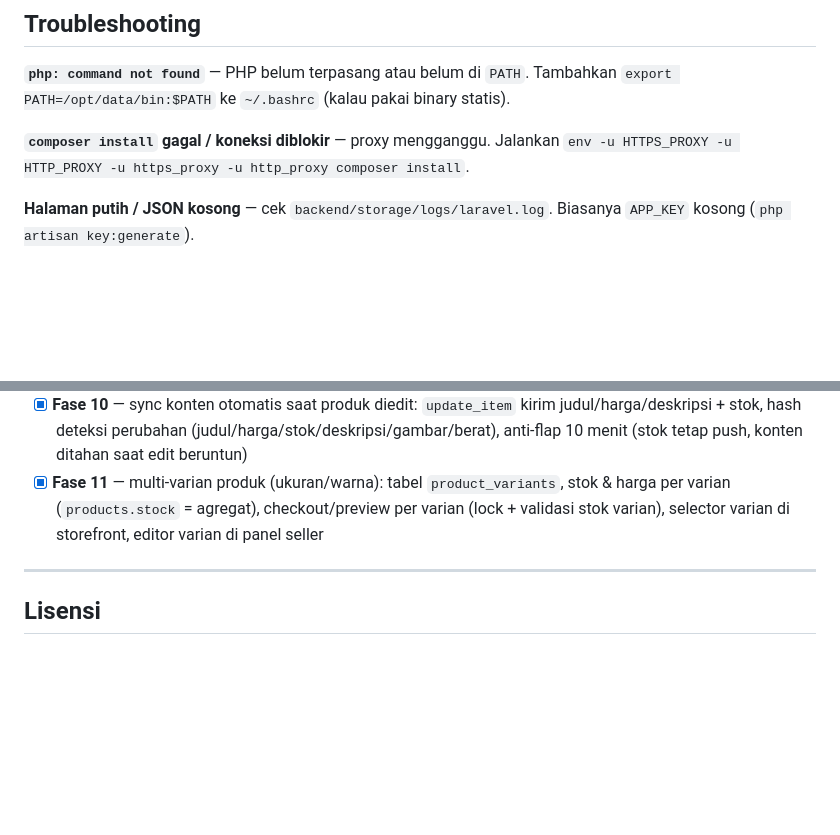
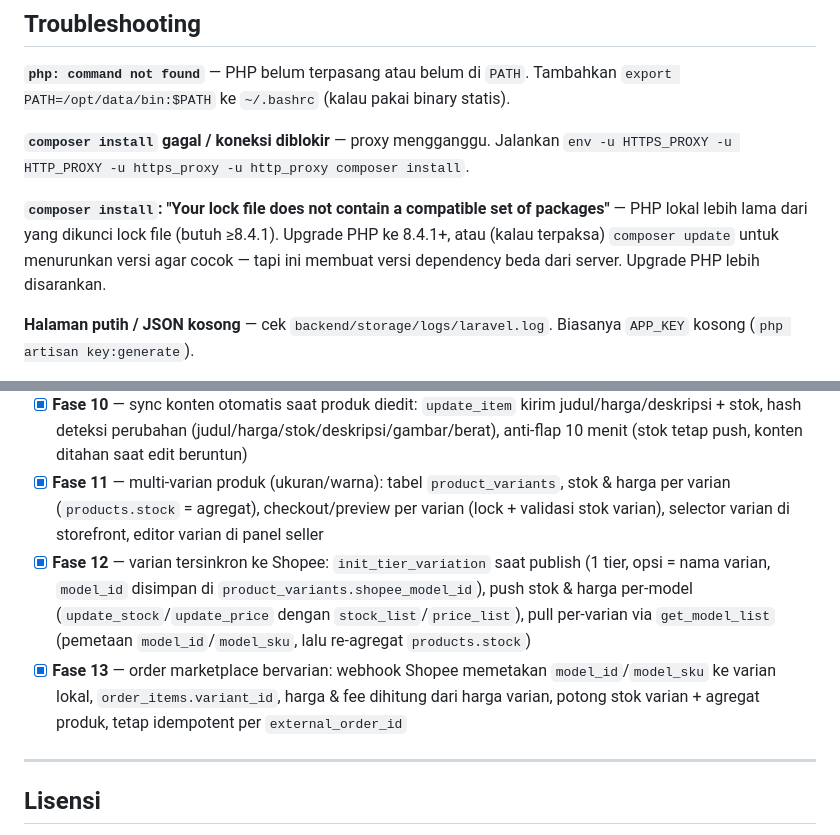
Before and after one commit to project-wq/satuinaja, a Markdown page: README.md, 2 parts joined by grey strips. Rendered like a GitHub page; blank space fills up the shorter version.

```diff
--- a/README.md
+++ b/README.md
@@ -529,6 +529,8 @@ crontab -e
 
 **`composer install` gagal / koneksi diblokir** — proxy mengganggu. Jalankan `env -u HTTPS_PROXY -u HTTP_PROXY -u https_proxy -u http_proxy composer install`.
 
+**`composer install`: "Your lock file does not contain a compatible set of packages"** — PHP lokal lebih lama dari yang dikunci lock file (butuh ≥8.4.1). Upgrade PHP ke 8.4.1+, atau (kalau terpaksa) `composer update` untuk menurunkan versi agar cocok — tapi ini membuat versi dependency beda dari server. Upgrade PHP lebih disarankan.
+
 **Halaman putih / JSON kosong** — cek `backend/storage/logs/laravel.log`. Biasanya `APP_KEY` kosong (`php artisan key:generate`).
 
 **`419 Page Expired` atau tidak bisa login** — domain frontend belum terdaftar. Pastikan `SANCTUM_STATEFUL_DOMAINS` memuat domain frontend **dengan port** (mis. `localhost:5173`), dan `FRONTEND_URLS` memuat origin lengkapnya.
@@ -581,6 +583,8 @@ crontab -e
 - [x] **Fase 9** — fix sync stok: `item_id` update_item sekarang dari `PublishLog.external_id` (bukan `product_hashes` yang isinya md5), cast `product_hashes` array + fillable
 - [x] **Fase 10** — sync konten otomatis saat produk diedit: `update_item` kirim judul/harga/deskripsi + stok, hash deteksi perubahan (judul/harga/stok/deskripsi/gambar/berat), anti-flap 10 menit (stok tetap push, konten ditahan saat edit beruntun)
 - [x] **Fase 11** — multi-varian produk (ukuran/warna): tabel `product_variants`, stok & harga per varian (`products.stock` = agregat), checkout/preview per varian (lock + validasi stok varian), selector varian di storefront, editor varian di panel seller
+- [x] **Fase 12** — varian tersinkron ke Shopee: `init_tier_variation` saat publish (1 tier, opsi = nama varian, `model_id` disimpan di `product_variants.shopee_model_id`), push stok & harga per-model (`update_stock`/`update_price` dengan `stock_list`/`price_list`), pull per-varian via `get_model_list` (pemetaan `model_id`/`model_sku`, lalu re-agregat `products.stock`)
+- [x] **Fase 13** — order marketplace bervarian: webhook Shopee memetakan `model_id`/`model_sku` ke varian lokal, `order_items.variant_id`, harga & fee dihitung dari harga varian, potong stok varian + agregat produk, tetap idempotent per `external_order_id`
 
 ---
 
```
Also changed, not shown: other parts of README.md (+3 -3 lines).
